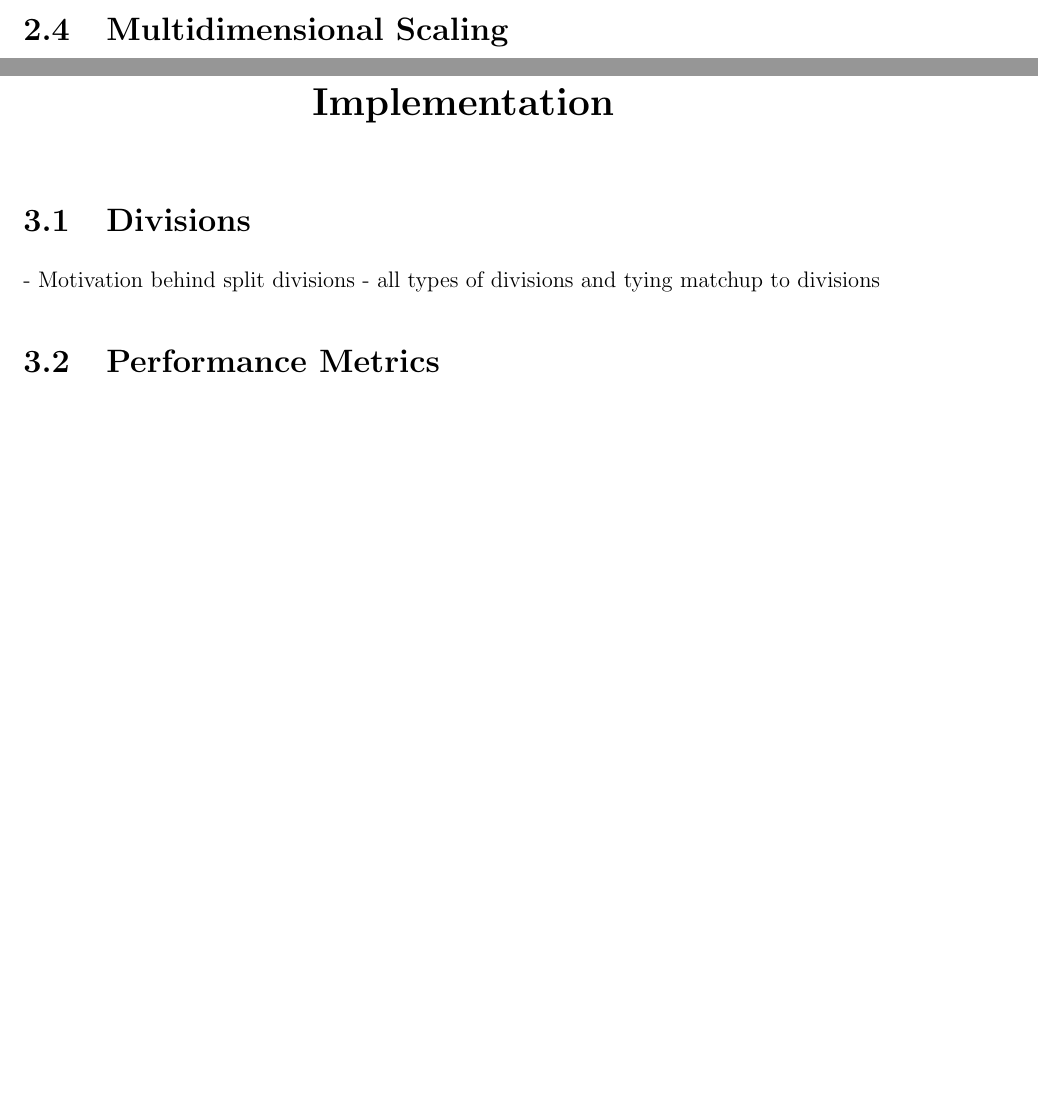
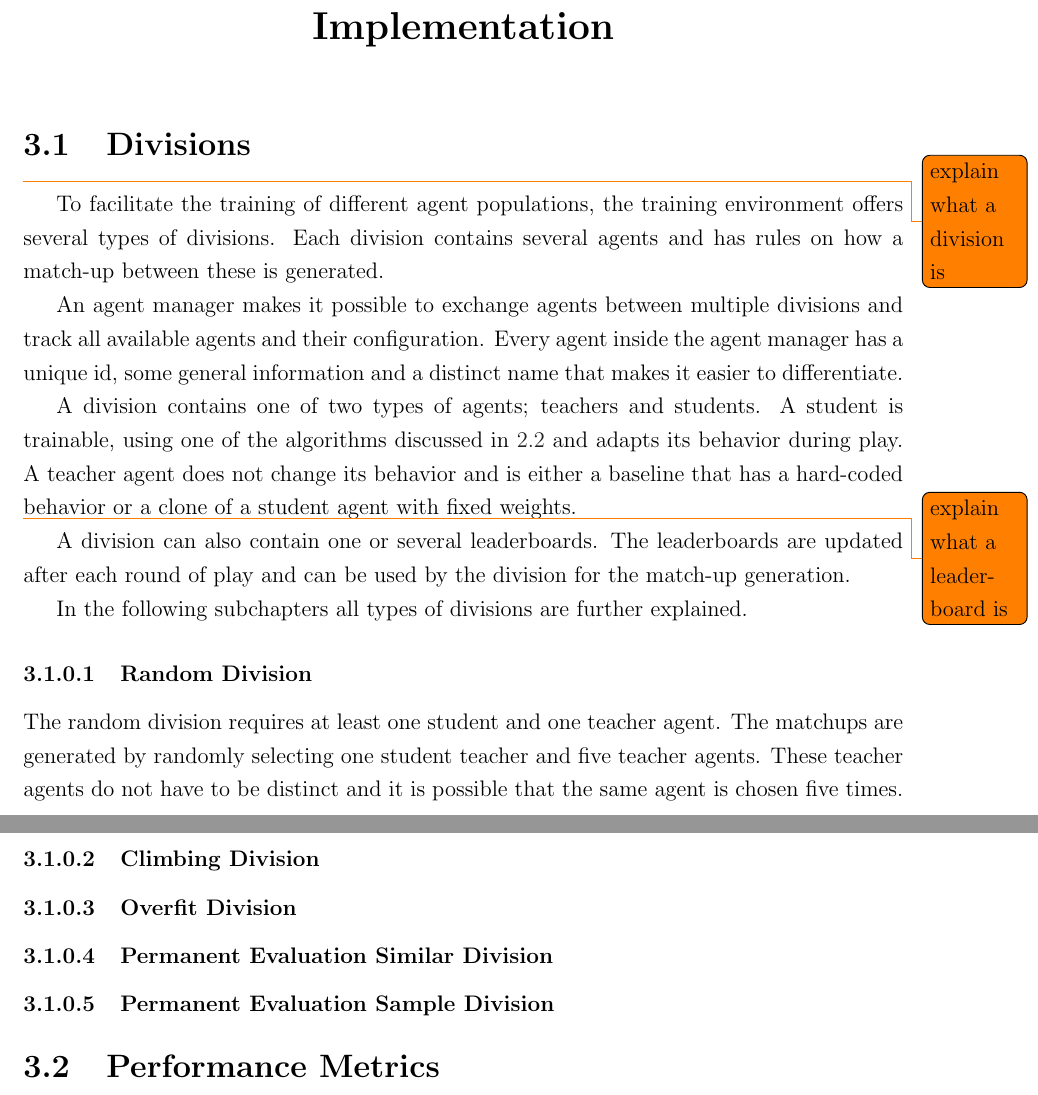
Before and after one commit to Orpheon/Pokerbot-Thesis, a LaTeX thesis (main.tex, which reads Implementation/implementation.tex, Methods/methods.tex): two parts of pages 15 and 16 of 24 before the commit and two parts of pages 16 and 17 of 25 after it, joined at a grey line, cut at the place of the change, the shorter picture padded with empty space. Compiled offline with pdfLaTeX.

Commit message:
Division text

```diff
--- a/Implementation/implementation.tex
+++ b/Implementation/implementation.tex
@@ -1,8 +1,25 @@
 \chapter{Implementation}
 
 \section{Divisions}
-- Motivation behind split divisions
-- all types of divisions and tying matchup to divisions
+\todo{explain what a division is}
+To facilitate the training of different agent populations, the training environment offers several types of divisions. Each division contains several agents and has rules on how a match-up between these is generated.
+
+An agent manager makes it possible to exchange agents between multiple divisions and track all available agents and their configuration. Every agent inside the agent manager has a unique id, some general information and a distinct name that makes it easier to differentiate.
+
+A division contains one of two types of agents; teachers and students. A student is trainable, using one of the algorithms discussed in \ref{ReinforcementLearningChapter} and adapts its behavior during play. A teacher agent does not change its behavior and is either a baseline that has a hard-coded behavior or a clone of a student agent with fixed weights.
+
+\todo{explain what a leaderboard is}
+A division can also contain one or several leaderboards. The leaderboards are updated after each round of play and can be used by the division for the match-up generation.
+
+In the following subchapters all types of divisions are further explained.
+
+\subsubsection{Random Division}
+The random division requires at least one student and one teacher agent. The matchups are generated by randomly selecting one student teacher and five teacher agents. These teacher agents do not have to be distinct and it is possible that the same agent is chosen five times.
+
+\subsubsection{Climbing Division}
+\subsubsection{Overfit Division}
+\subsubsection{Permanent Evaluation Similar Division}
+\subsubsection{Permanent Evaluation Sample Division}
 
 
 \section{Performance Metrics}
--- a/Methods/methods.tex
+++ b/Methods/methods.tex
@@ -113,6 +114,4 @@ When players match up against each other, in any configuration, TrueSkill perfor
 
 For judging victories, TrueSkill only takes the player ranking during a match into account, whether they won first place, won second place, and so on. It does not take into account how hard they won, a narrow victory is equivalent to a one-sided one, and the skill rankings only reflect how \textit{likely} it is for a player to beat another, not by how much.
 
-This has important consequences regarding poker, as a bad player may easily occasionally win against a better player, and these occasional victories would have great impact on the ratings due to it being an upset. To remedy this, one can group hands into a round of several thousand hands, tally the total winnings of the round, and consider the full round a single match for the purposes of TrueSkill. The larger the round, the lower the probability that a bad player beats a good player out of luck, and thus the less instable TrueSkill becomes.
-
-\section{Multidimensional Scaling}
+This has important consequences regarding poker, as a bad player may easily occasionally win against a better player, and these occasional victories would have great impact on the ratings due to it being an upset. To remedy this, one can group hands into a round of several thousand hands, tally the total winnings of the round, and consider the full round a single match for the purposes of TrueSkill. The larger the round, the lower the probability that a bad player beats a good player out of luck, and thus the less unstable TrueSkill becomes.
```
Also changed, not shown: Methods/methods.tex (3 more changed lines).
